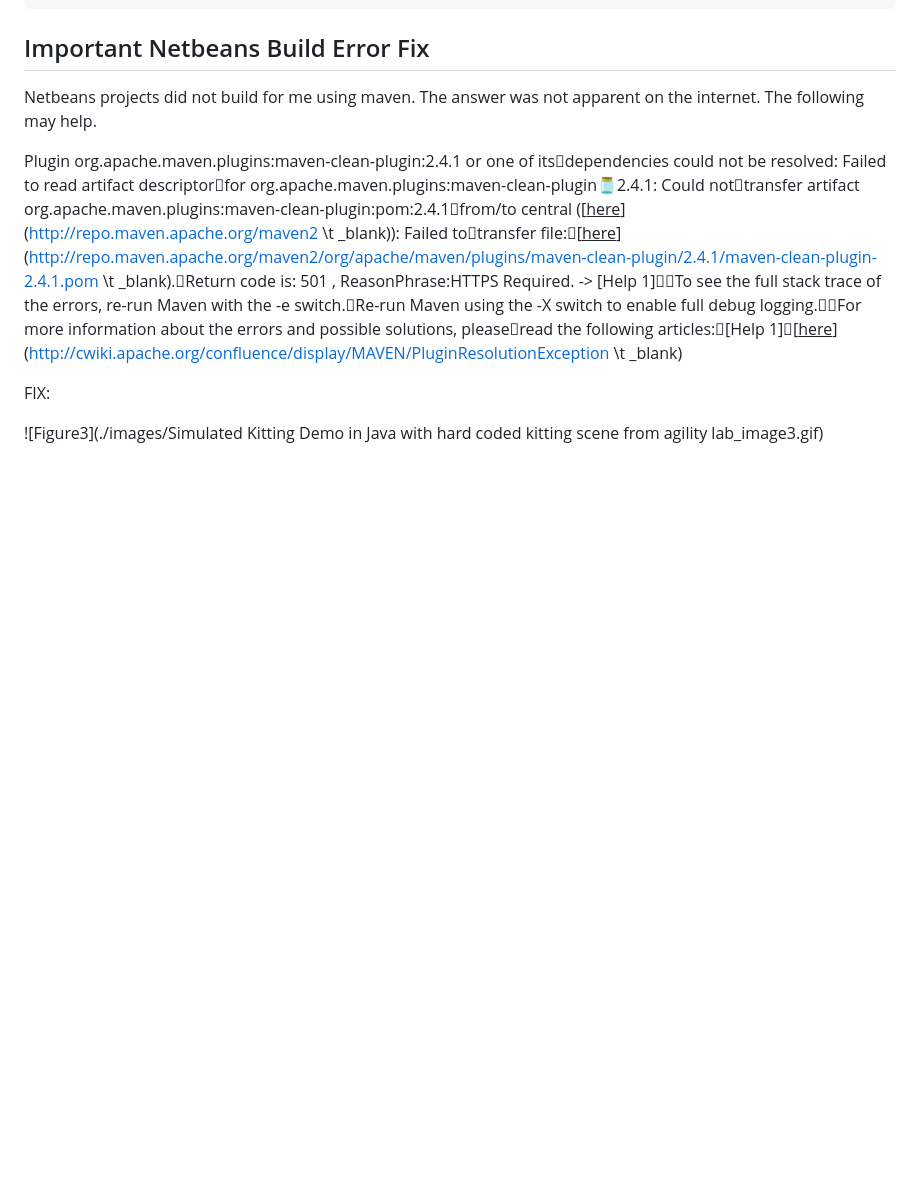
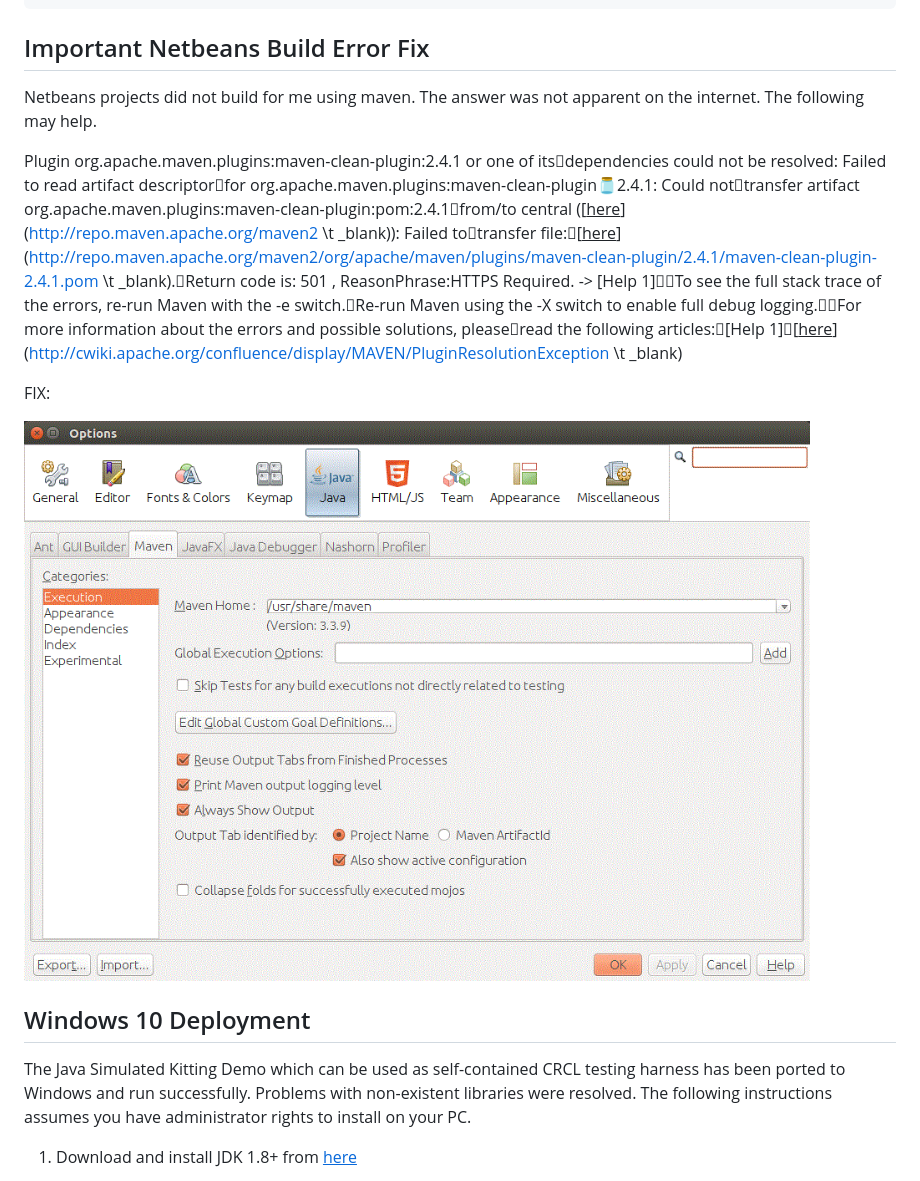
Before and after one commit to johnmichaloski/gzgwendolen, a Markdown page: NetBeansProjects/Readme.md, the part around the change printed below. Rendered like a GitHub page; pictures changed too: NetBeansProjects/images/SimulatedKittingDemoEmbeddedCrclTestHarness_image3.gif (added); blank space fills up the shorter version.

```diff
--- a/NetBeansProjects/Readme.md
+++ b/NetBeansProjects/Readme.md
@@ -734,4 +736,35 @@ FIX:
 
 
 
-![Figure3](./images/Simulated Kitting Demo in Java with hard coded kitting scene from agility lab_image3.gif)
+![Figure3](./images/SimulatedKittingDemoEmbeddedCrclTestHarness_image3.gif)
+
+
+
+
+
+
+
+
+
+
+
+
+
+## <a name="Windows_10_Deployment"></a>Windows 10 Deployment
+
+
+The Java Simulated Kitting Demo which can be used as self-contained CRCL testing harness has been ported to Windows and run successfully. Problems with non-existent libraries were resolved.  The following instructions assumes you have administrator rights to install on your PC.
+
+
+
+
+
+
+
+
+
+1. Download and install JDK 1.8+  from [<u>here</u>](https://adoptopenjdk.net/)
+
+
+
+
```
Also changed, not shown: other parts of NetBeansProjects/Readme.md (+30 -2 lines), NetBeansProjects/images/SimulatedKittingDemoEmbeddedCrclTestHarness_image1.gif (added), NetBeansProjects/images/SimulatedKittingDemoEmbeddedCrclTestHarness_image2.gif (added), NetBeansProjects/images/SimulatedKittingDemoEmbeddedCrclTestHarness_image4.gif (added), NetBeansProjects/images/SimulatedKittingDemoEmbeddedCrclTestHarness_image5.gif (added), 4 other files.
